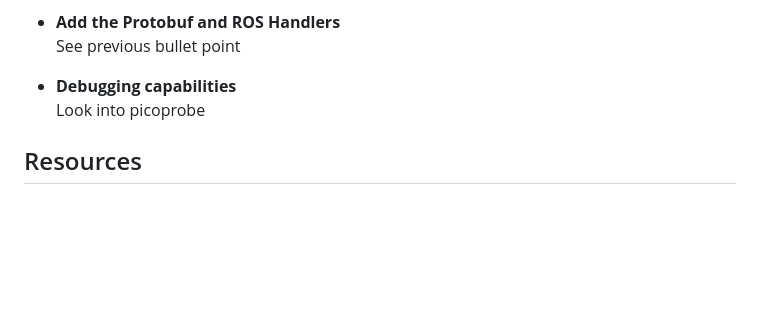
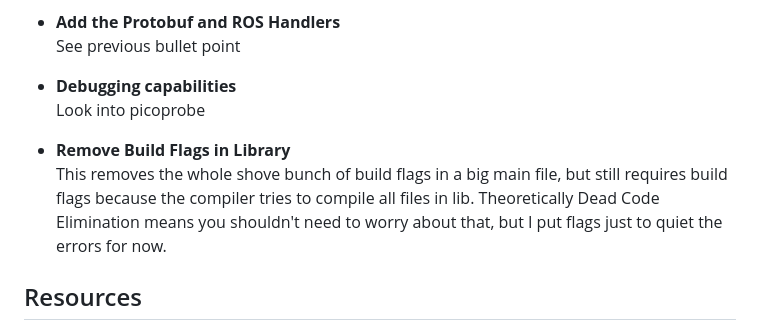
Before and after one commit to gt-marine-robotics-group/firmware-base, a Markdown page: README.md, the part around the change. Drawn GitHub-style; blank space fills up the shorter version.

```diff
--- a/README.md
+++ b/README.md
@@ -68,6 +68,10 @@ Video is too large, go watch it on the Notion page below
 - **Debugging capabilities**
   Look into picoprobe
 
+- **Remove Build Flags in Library**
+  This removes the whole shove bunch of build flags in a big main file, but still requires build flags because the compiler tries to compile all files in lib.
+  Theoretically Dead Code Elimination means you shouldn't need to worry about that, but I put flags just to quiet the errors for now.
+
 ## Resources
 - **What is Programmable I/O on Raspberry Pi Pico?**
   [Read the article](https://magazine.raspberrypi.com/articles/what-is-programmable-i-o-on-raspberry-pi-pico)
```
